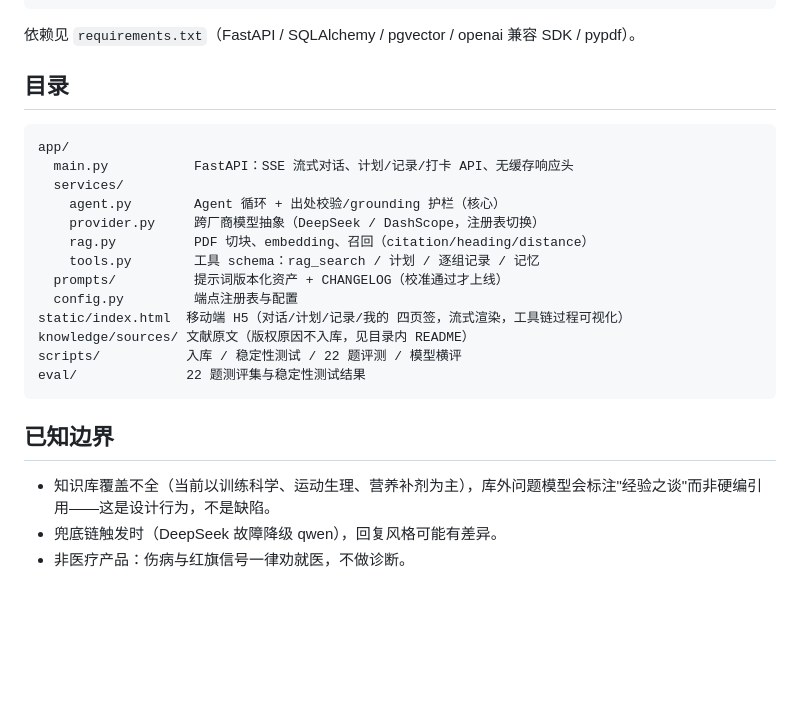
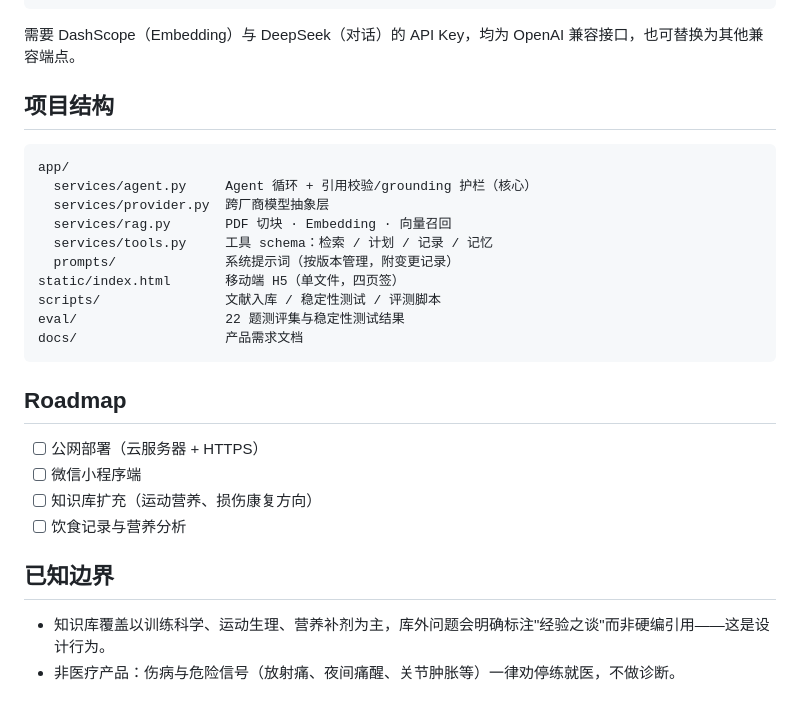
Before and after one commit to jingtingshanw/BRAIN-POWER, a Markdown page: README.md, the part around one of its changes. Drawn GitHub-style; blank space fills up the shorter version.

Commit message:
docs: README 面向读者重写——用户视角功能列表、动机叙述、架构图、Roadmap，移除内部流程语

````diff
--- a/README.md
+++ b/README.md
@@ -50,28 +72,31 @@ python scripts/ingest_pdfs.py
 python -m uvicorn app.main:app --port 8011
 ```
 
-依赖见 `requirements.txt`（FastAPI / SQLAlchemy / pgvector / openai 兼容 SDK / pypdf）。
+需要 DashScope（Embedding）与 DeepSeek（对话）的 API Key，均为 OpenAI 兼容接口，也可替换为其他兼容端点。
 
-## 目录
+## 项目结构
 
 ```
 app/
-  main.py           FastAPI：SSE 流式对话、计划/记录/打卡 API、无缓存响应头
-  services/
-    agent.py        Agent 循环 + 出处校验/grounding 护栏（核心）
-    provider.py     跨厂商模型抽象（DeepSeek / DashScope，注册表切换）
-    rag.py          PDF 切块、embedding、召回（citation/heading/distance）
-    tools.py        工具 schema：rag_search / 计划 / 逐组记录 / 记忆
-  prompts/          提示词版本化资产 + CHANGELOG（校准通过才上线）
-  config.py         端点注册表与配置
-static/index.html  移动端 H5（对话/计划/记录/我的 四页签，流式渲染，工具链过程可视化）
-knowledge/sources/ 文献原文（版权原因不入库，见目录内 README）
-scripts/           入库 / 稳定性测试 / 22 题评测 / 模型横评
-eval/              22 题测评集与稳定性测试结果
+  services/agent.py     Agent 循环 + 引用校验/grounding 护栏（核心）
+  services/provider.py  跨厂商模型抽象层
+  services/rag.py       PDF 切块 · Embedding · 向量召回
+  services/tools.py     工具 schema：检索 / 计划 / 记录 / 记忆
+  prompts/              系统提示词（按版本管理，附变更记录）
+static/index.html       移动端 H5（单文件，四页签）
+scripts/                文献入库 / 稳定性测试 / 评测脚本
+eval/                   22 题测评集与稳定性测试结果
+docs/                   产品需求文档
 ```
+
+## Roadmap
+
+- [ ] 公网部署（云服务器 + HTTPS）
+- [ ] 微信小程序端
+- [ ] 知识库扩充（运动营养、损伤康复方向）
+- [ ] 饮食记录与营养分析
 
 ## 已知边界
 
-- 知识库覆盖不全（当前以训练科学、运动生理、营养补剂为主），库外问题模型会标注"经验之谈"而非硬编引用——这是设计行为，不是缺陷。
-- 兜底链触发时（DeepSeek 故障降级 qwen），回复风格可能有差异。
-- 非医疗产品：伤病与红旗信号一律劝就医，不做诊断。
+- 知识库覆盖以训练科学、运动生理、营养补剂为主，库外问题会明确标注"经验之谈"而非硬编引用——这是设计行为。
+- 非医疗产品：伤病与危险信号（放射痛、夜间痛醒、关节肿胀等）一律劝停练就医，不做诊断。
````
Also changed, not shown: other parts of README.md (+49 -27 lines).
